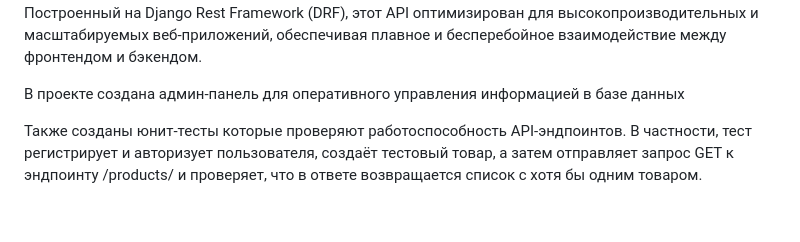
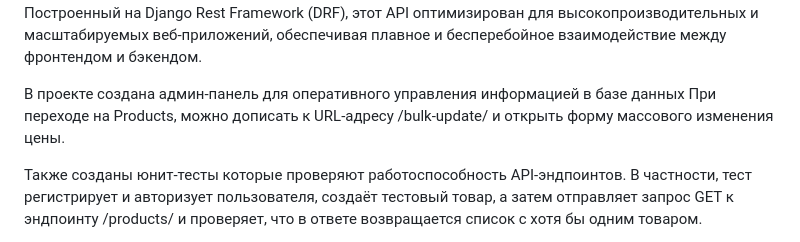
Before and after one commit to semenov-vasily/diplom_project, a Markdown page: README.md, the part around the change. Drawn GitHub-style; blank space fills up the shorter version.

Commit message:
bulk-update

```diff
--- a/README.md
+++ b/README.md
@@ -1,6 +1,7 @@
 REST API интернет-магазина – это полнофункциональный серверный сервис, разработанный для управления платформой электронной коммерции. Он предоставляет пользователям, клиентам и администраторам возможность взаимодействовать с основными функциями магазина, такими как товары, заказы и профили клиентов, посредством надежных и эффективных API-эндпоинтов. Построенный на Django Rest Framework (DRF), этот API оптимизирован для высокопроизводительных и масштабируемых веб-приложений, обеспечивая плавное и бесперебойное взаимодействие между фронтендом и бэкендом.
 
 В проекте создана админ-панель для оперативного управления информацией в базе данных
+При переходе на Products, можно дописать к URL-адресу /bulk-update/ и открыть форму массового изменения цены.
 
 Также созданы юнит-тесты которые проверяют работоспособность API-эндпоинтов.
 В частности, тест регистрирует и авторизует пользователя,
```
